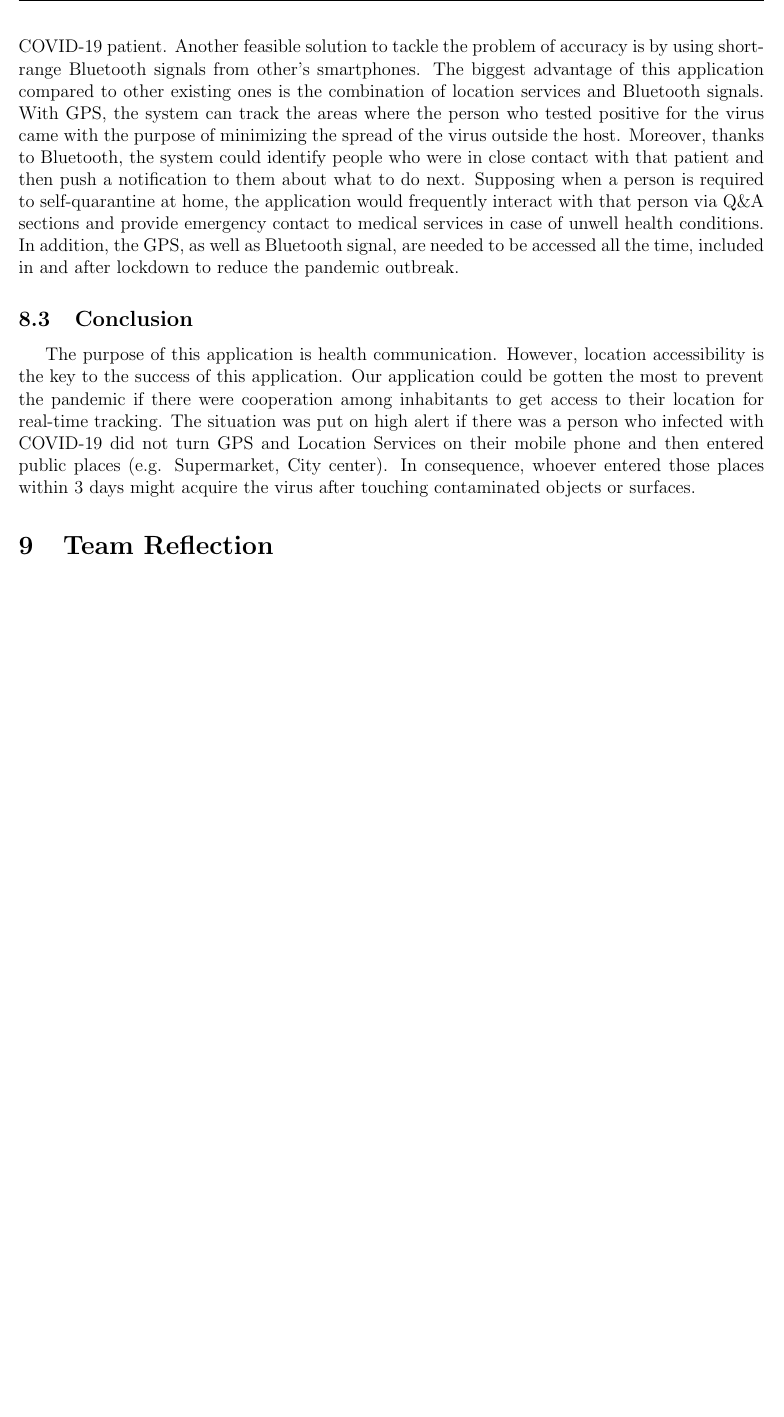
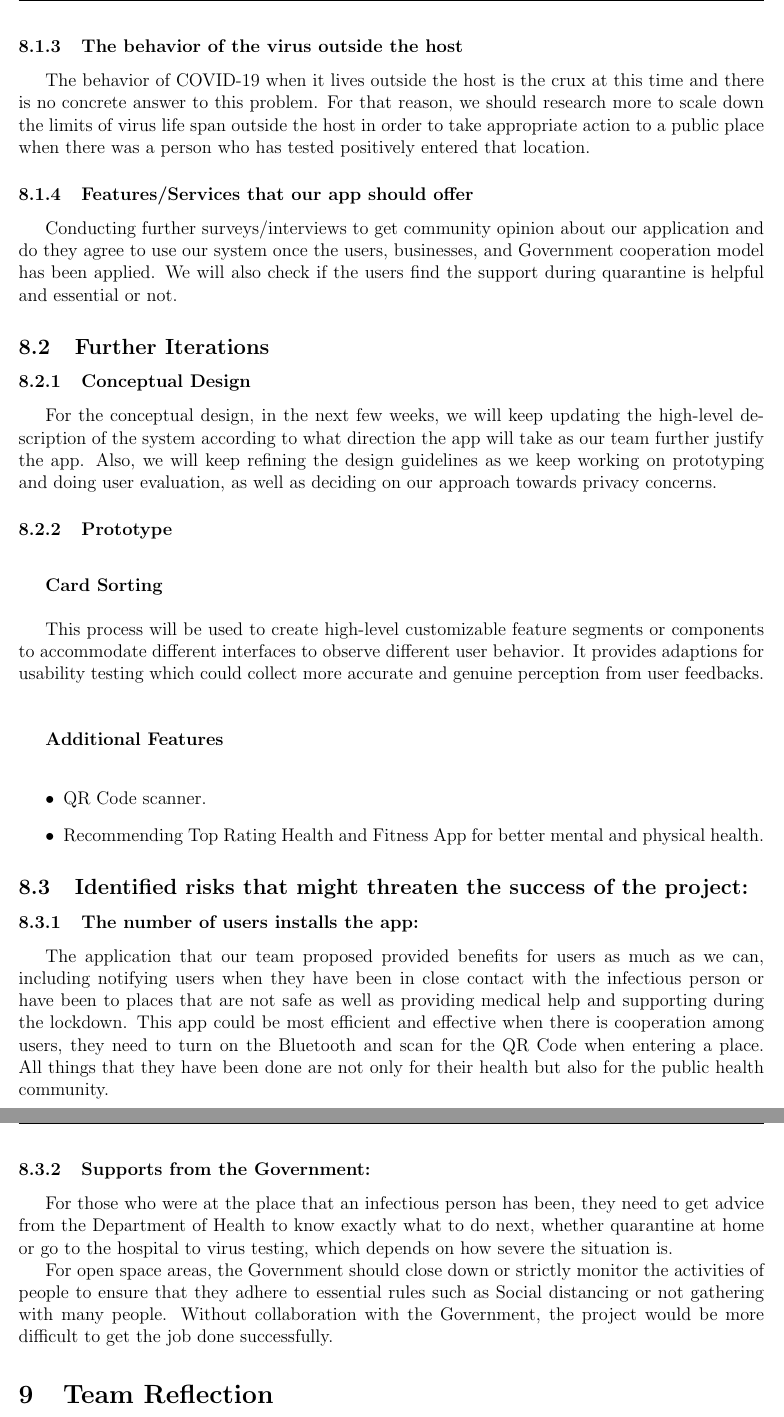
Before and after one commit to nathanwn/DECO3800-TeamReport, a LaTeX document (main.tex, which reads plan.tex): part of page 36 of 48 before the commit and two parts of pages 36 and 37 of 49 after it, the two joined at a grey line, cut at the place of the change, the shorter picture padded with empty space. Compiled offline with pdfLaTeX.

Commit message:
Updated Plan Section. The report is complete.

```diff
--- a/plan.tex
+++ b/plan.tex
@@ -6,3 +1,0 @@
-    \par According to a study published last year \parencite{Plan1}, a phone is typically able to determine its position with an accuracy between 7 and 13 meters in urban areas. However, it is recommended that people should keep 1.5 meters away from others as much as possible is one of the ways proposed by Social distancing (also called physical distancing) to help slow the spread of viruses \parencite{Plan2}. Therefore, the accuracy of the GPS of a mobile phone radically affects the results of distancing among people even though they are not in that close contact with each other (within 1.5 meters). In order to tackle this problem, what our application could do is sending the data to the Government only then they would decide how these data might be handled: Maybe they would do nothing, or give warning to the people who were in close contact with the infected person about quarantining at home in 14 days. Furthermore, cooperating with third-party services such as Translink would make a great contribution to the tracking system of our project. For instance, if there was a person who was infected with COVID-19 came to a bus, Translink could get access to his/her Go card in order to track which bus they took in recent days then the company would sterilize that specific bus and send back information to us to notify all associated people who took the same bus with the COVID-19 patient. Another feasible solution to tackle the problem of accuracy is by using short-range Bluetooth signals from other’s smartphones. The biggest advantage of this application compared to other existing ones is the combination of location services and Bluetooth signals. With GPS, the system can track the areas where the person who tested positive for the virus came with the purpose of minimizing the spread of the virus outside the host. Moreover, thanks to Bluetooth, the system could identify people who were in close contact with that patient and then push a notification to them about what to do next. Supposing when a person is required to self-quarantine at home, the application would frequently interact with that person via Q\&A sections and provide emergency contact to medical services in case of unwell health conditions. In addition, the GPS, as well as Bluetooth signal, are needed to be accessed all the time, included in and after lockdown to reduce the pandemic outbreak.
-  \subsection{Conclusion}
-    \par The purpose of this application is health communication. However, location accessibility is the key to the success of this application. Our application could be gotten the most to prevent the pandemic if there were cooperation among inhabitants to get access to their location for real-time tracking. The situation was put on high alert if there was a person who infected with COVID-19 did not turn GPS and Location Services on their mobile phone and then entered public places (e.g. Supermarket, City center). In consequence, whoever entered those places within 3 days might acquire the virus after touching contaminated objects or surfaces.
@@ -8,0 +15,27 @@
+    \subsubsection{The behavior of the virus outside the host}
+      \par The behavior of COVID-19 when it lives outside the host is the crux at this time and there is no concrete answer to this problem. For that reason, we should research more to scale down the limits of virus life span outside the host in order to take appropriate action to a public place when there was a person who has tested positively entered that location.
+    \subsubsection{Features/Services that our app should offer}
+      \par Conducting further surveys/interviews to get community opinion about our application and do they agree to use our system once the users, businesses, and Government cooperation model has been applied. We will also check if the users find the support during quarantine is helpful and essential or not.
+
+  \subsection{Further Iterations}
+    \subsubsection{Conceptual Design}
+      \par For the conceptual design, in the next few weeks, we will keep updating the high-level description of the system according to what direction the app will take as our team further justify the app. Also, we will keep refining the design guidelines as we keep working on prototyping and doing user evaluation, as well as deciding on our approach towards privacy concerns.
+    \subsubsection{Prototype}
+      \vspace{0.5cm}
+      \par \textbf{Card Sorting}
+      \vspace{0.5cm}
+      \par This process will be used to create high-level customizable feature segments or components to accommodate different interfaces to observe different user behavior. It provides adaptions for usability testing which could collect more accurate and genuine perception from user feedbacks.
+      \vspace{0.5cm}
+      \par \textbf{Additional Features}
+      \vspace{0.5cm}
+      \begin{itemize}
+        \item QR Code scanner.
+        \item Recommending Top Rating Health and Fitness App for better mental and physical health.
+      \end{itemize}
+
+  \subsection{Identified risks that might threaten the success of the project:}
+    \subsubsection{The number of users installs the app:}
+      \par The application that our team proposed provided benefits for users as much as we can, including notifying users when they have been in close contact with the infectious person or have been to places that are not safe as well as providing medical help and supporting during the lockdown. This app could be most efficient and effective when there is cooperation among users, they need to turn on the Bluetooth and scan for the QR Code when entering a place. All things that they have been done are not only for their health but also for the public health community.
+    \subsubsection{Supports from the Government:}
+      \par For those who were at the place that an infectious person has been, they need to get advice from the Department of Health to know exactly what to do next, whether quarantine at home or go to the hospital to virus testing, which depends on how severe the situation is.
+      \par For open space areas, the Government should close down or strictly monitor the activities of people to ensure that they adhere to essential rules such as Social distancing or not gathering with many people. Without collaboration with the Government, the project would be more difficult to get the job done successfully.
```
Also changed, not shown: plan.tex (17 more changed lines).
